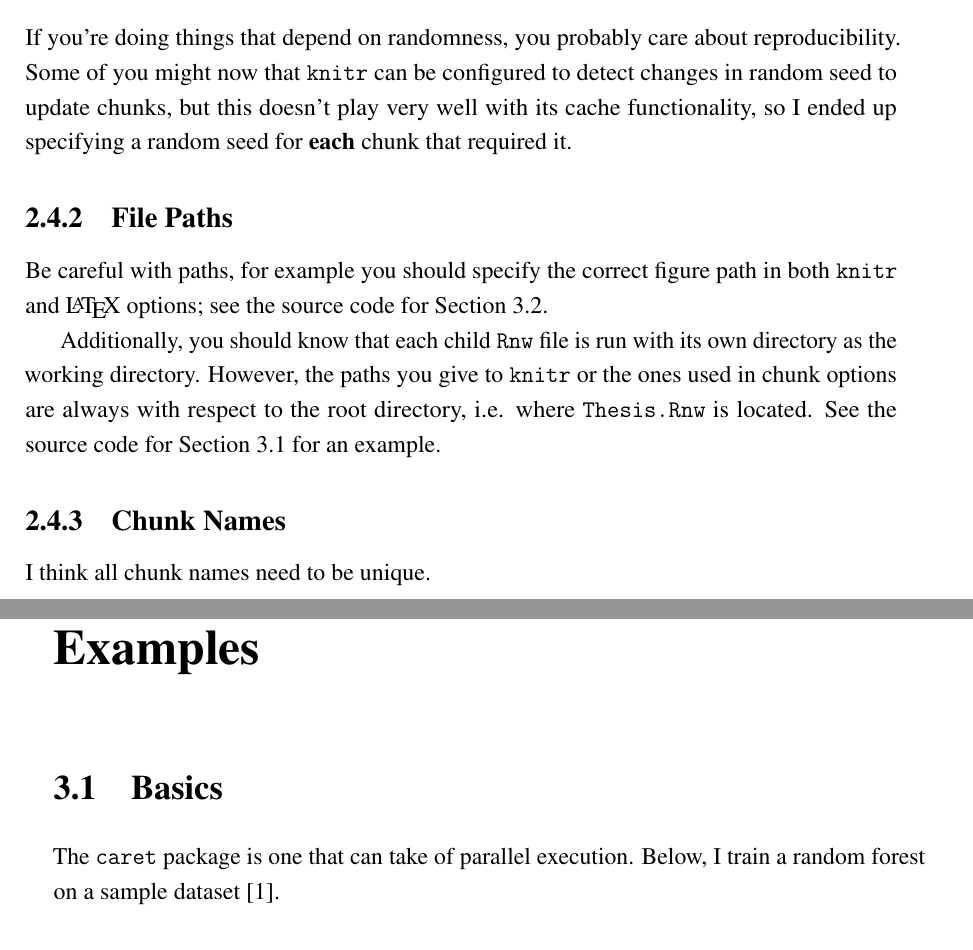
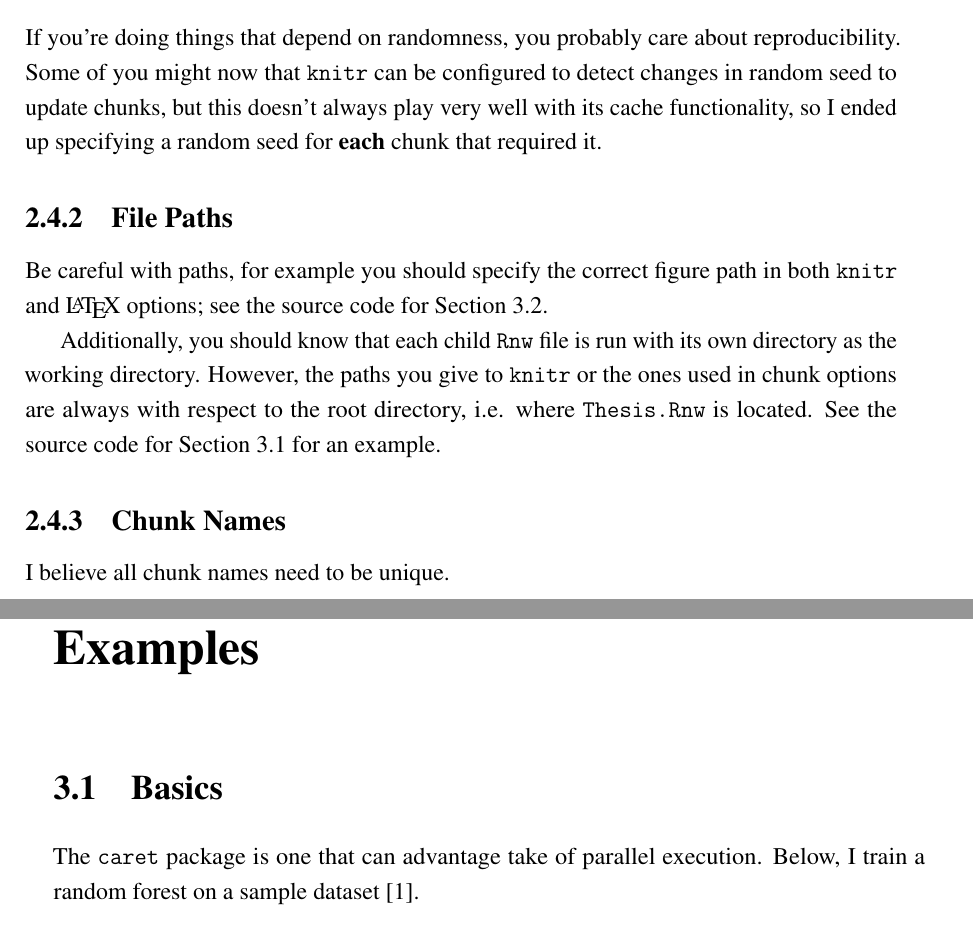
Before and after one commit to asardaes/R-LaTeX-Template, a LaTeX thesis (Thesis.tex, which reads Organization/Organization.tex): two parts of pages 21 and 22 of 28, joined at a grey line, cut so that both start at the same text. Compiled offline with pdfLaTeX.

Commit message:
More typos fixed

```diff
--- a/Organization/Organization.tex
+++ b/Organization/Organization.tex
@@ -67,7 +67,7 @@ The \texttt{results} chunk option should be set to \texttt{"asis"} so that every
 
 \subsection{Random Seeds}
 
-If you're doing things that depend on randomness, you probably care about reproducibility. Some of you might now that \texttt{knitr} can be configured to detect changes in random seed to update chunks, but this doesn't play very well with its cache functionality, so I ended up specifying a random seed for \textbf{each} chunk that required it.
+If you're doing things that depend on randomness, you probably care about reproducibility. Some of you might now that \texttt{knitr} can be configured to detect changes in random seed to update chunks, but this doesn't always play very well with its cache functionality, so I ended up specifying a random seed for \textbf{each} chunk that required it.
 
 \subsection{File Paths}
 
@@ -77,4 +77,4 @@ Additionally, you should know that each child \texttt{Rnw} file is run with its
 
 \subsection{Chunk Names}
 
-I think all chunk names need to be unique.
+I believe all chunk names need to be unique.
--- a/Thesis.tex
+++ b/Thesis.tex
@@ -77,7 +77,7 @@ I want to thank...
 \section{Basics}
 \label{sec:basics}
 
-The \texttt{caret} package is one that can take of parallel execution. Below, I train a random forest on a sample dataset~\cite{lichman2013}.
+The \texttt{caret} package is one that can advantage take of parallel execution. Below, I train a random forest on a sample dataset~\cite{lichman2013}.
 
 % This chunk depends on the MD5 of chess.txt; if that file changes, the chunk needs to be updated
 
```
Also changed, not shown: Thesis.pdf, 1 other file.
